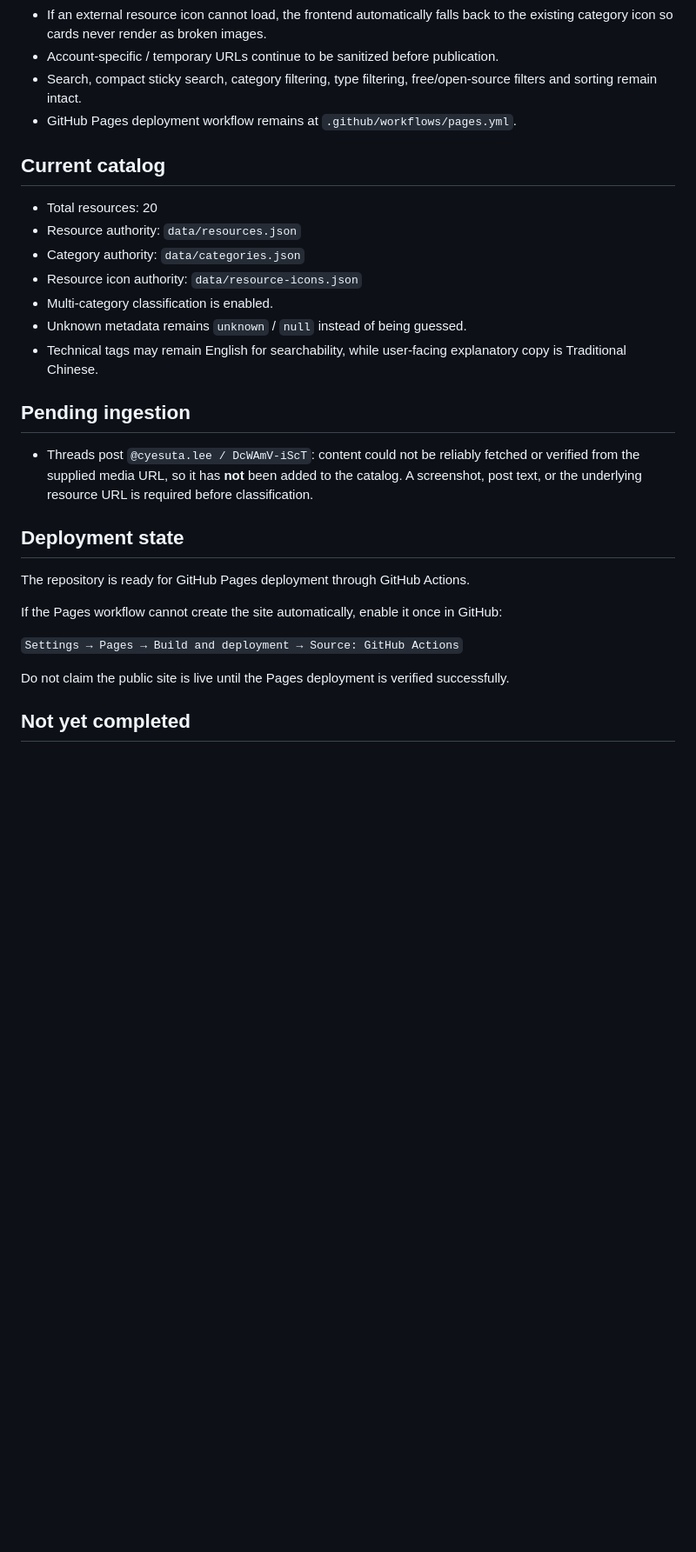
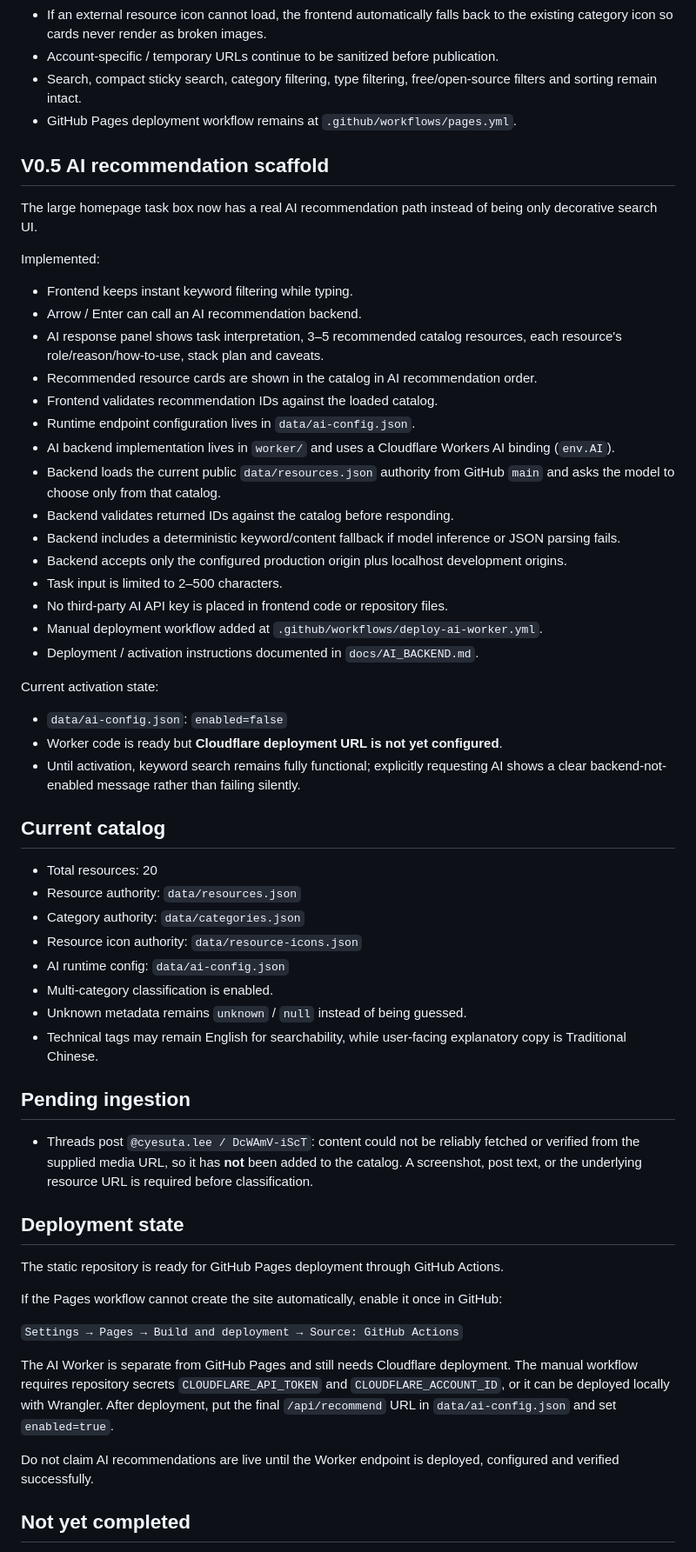
Before and after one commit to qookey109-pixel/ai-resource-hub, a Markdown page: PROJECT_STATUS.md, the part around one of its changes. Shown at 87% size. GitHub-like rendering; blank space fills up the shorter version.

Commit message:
Record V0.5 AI recommendation backend scaffold

```diff
--- a/PROJECT_STATUS.md
+++ b/PROJECT_STATUS.md
@@ -37,12 +37,41 @@ Status date: 2026-08-23 (Asia/Taipei)
 - Search, compact sticky search, category filtering, type filtering, free/open-source filters and sorting remain intact.
 - GitHub Pages deployment workflow remains at `.github/workflows/pages.yml`.
 
+## V0.5 AI recommendation scaffold
+
+The large homepage task box now has a real AI recommendation path instead of being only decorative search UI.
+
+Implemented:
+
+- Frontend keeps instant keyword filtering while typing.
+- Arrow / Enter can call an AI recommendation backend.
+- AI response panel shows task interpretation, 3–5 recommended catalog resources, each resource's role/reason/how-to-use, stack plan and caveats.
+- Recommended resource cards are shown in the catalog in AI recommendation order.
+- Frontend validates recommendation IDs against the loaded catalog.
+- Runtime endpoint configuration lives in `data/ai-config.json`.
+- AI backend implementation lives in `worker/` and uses a Cloudflare Workers AI binding (`env.AI`).
+- Backend loads the current public `data/resources.json` authority from GitHub `main` and asks the model to choose only from that catalog.
+- Backend validates returned IDs against the catalog before responding.
+- Backend includes a deterministic keyword/content fallback if model inference or JSON parsing fails.
+- Backend accepts only the configured production origin plus localhost development origins.
+- Task input is limited to 2–500 characters.
+- No third-party AI API key is placed in frontend code or repository files.
+- Manual deployment workflow added at `.github/workflows/deploy-ai-worker.yml`.
+- Deployment / activation instructions documented in `docs/AI_BACKEND.md`.
+
+Current activation state:
+
+- `data/ai-config.json`: `enabled=false`
+- Worker code is ready but **Cloudflare deployment URL is not yet configured**.
+- Until activation, keyword search remains fully functional; explicitly requesting AI shows a clear backend-not-enabled message rather than failing silently.
+
 ## Current catalog
 
 - Total resources: 20
 - Resource authority: `data/resources.json`
 - Category authority: `data/categories.json`
 - Resource icon authority: `data/resource-icons.json`
+- AI runtime config: `data/ai-config.json`
 - Multi-category classification is enabled.
 - Unknown metadata remains `unknown` / `null` instead of being guessed.
 - Technical tags may remain English for searchability, while user-facing explanatory copy is Traditional Chinese.
@@ -53,13 +82,15 @@ Status date: 2026-08-23 (Asia/Taipei)
 
 ## Deployment state
 
-The repository is ready for GitHub Pages deployment through GitHub Actions.
+The static repository is ready for GitHub Pages deployment through GitHub Actions.
 
 If the Pages workflow cannot create the site automatically, enable it once in GitHub:
 
 `Settings → Pages → Build and deployment → Source: GitHub Actions`
 
-Do not claim the public site is live until the Pages deployment is verified successfully.
+The AI Worker is separate from GitHub Pages and still needs Cloudflare deployment. The manual workflow requires repository secrets `CLOUDFLARE_API_TOKEN` and `CLOUDFLARE_ACCOUNT_ID`, or it can be deployed locally with Wrangler. After deployment, put the final `/api/recommend` URL in `data/ai-config.json` and set `enabled=true`.
+
+Do not claim AI recommendations are live until the Worker endpoint is deployed, configured and verified successfully.
 
 ## Not yet completed
 
```
Also changed, not shown: other parts of PROJECT_STATUS.md (+7 -4 lines).
